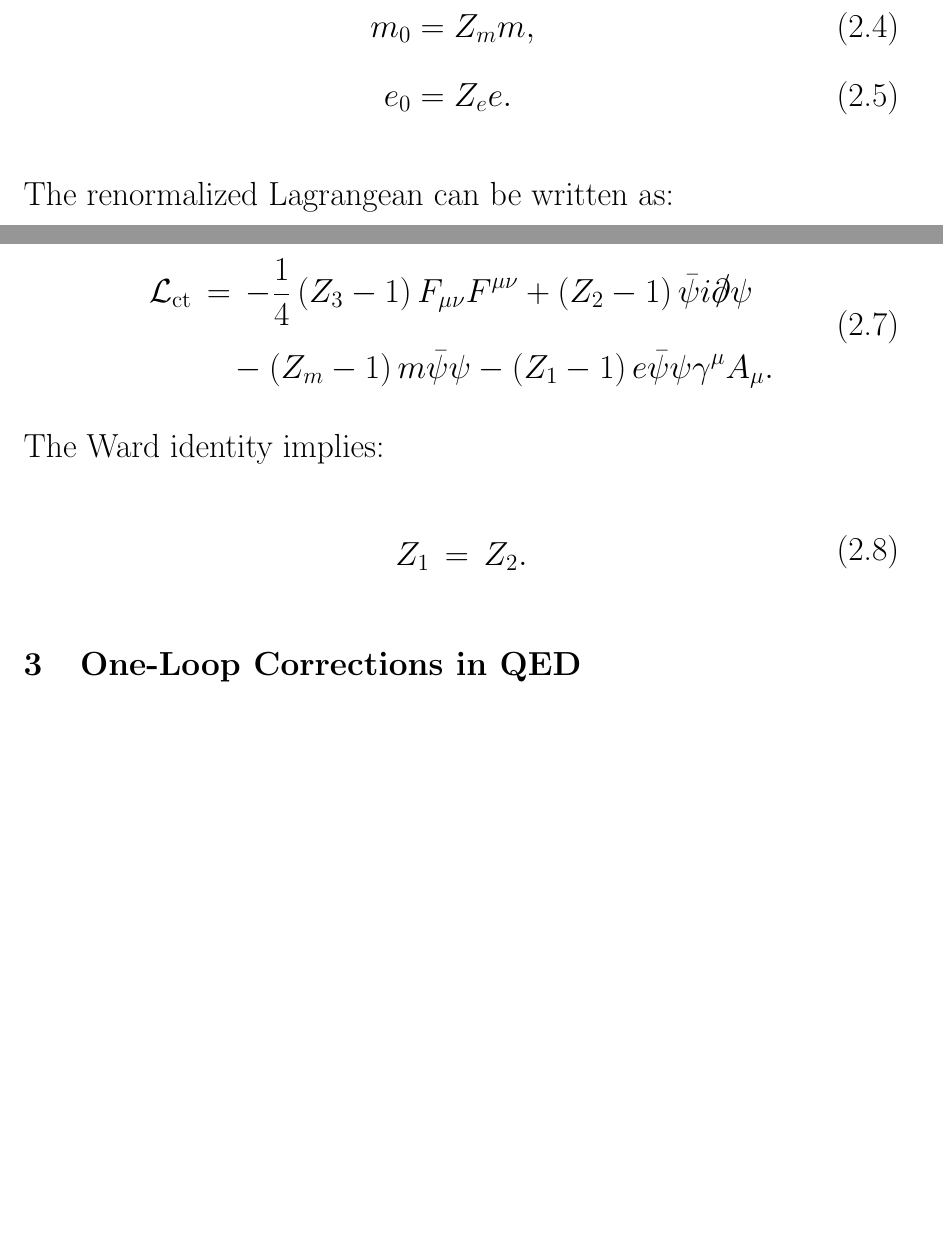
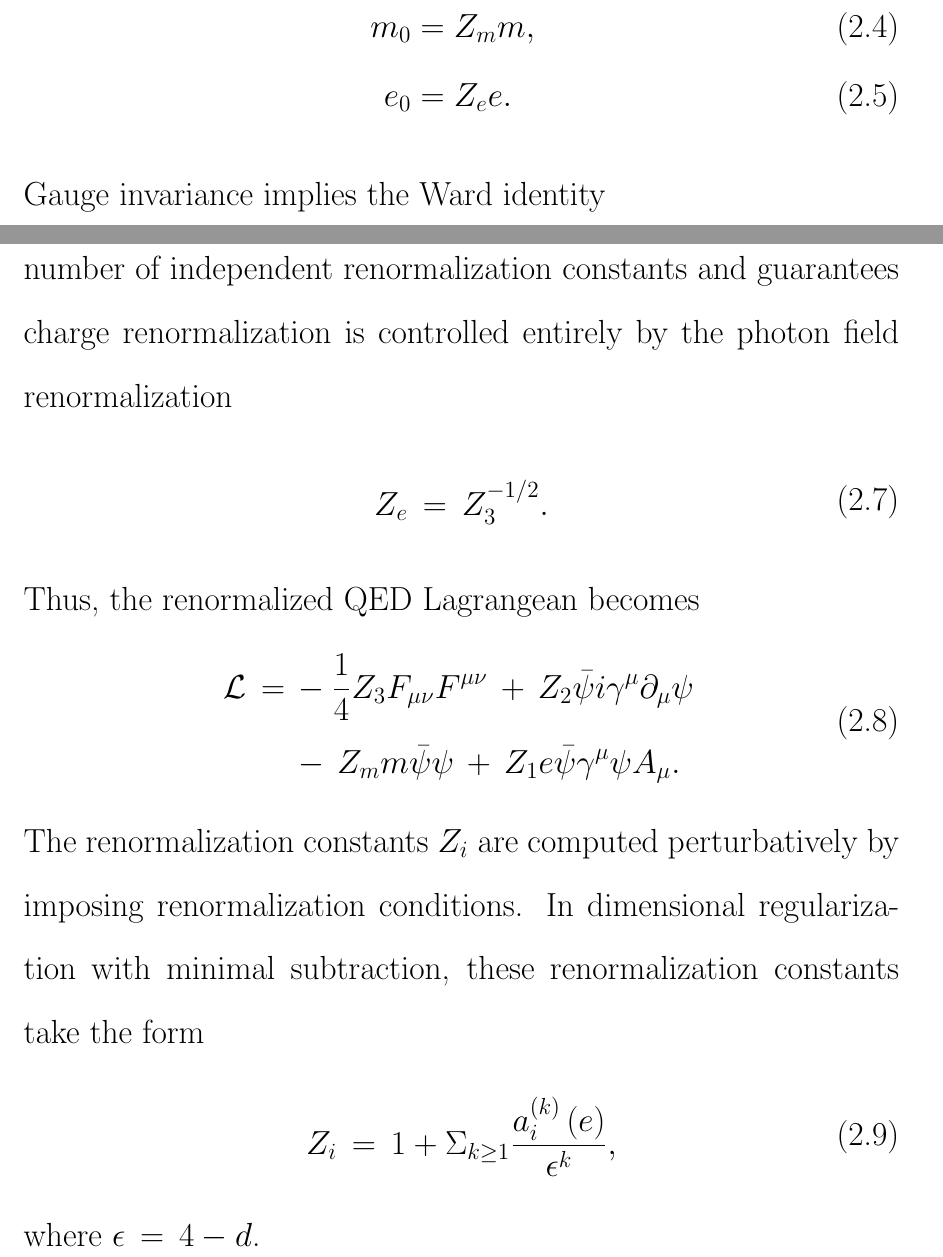
Before and after one commit to YilunLin76/Renormalization-Group-Equations-in-QED, a LaTeX document (main.tex): two parts of pages 4 and 5 of 8, joined at a grey line, cut so that both start at the same text, the shorter picture padded with empty space. Compiled offline with pdfLaTeX.

Commit message:
Updates from Overleaf

```diff
--- a/main.tex
+++ b/main.tex
@@ -67,25 +67,32 @@ where $\slashed{\partial}\,=\,\gamma^{\mu}\partial_{\mu}$.
     m_{0} &= Z_{m}m, \\
     e_{0} &= Z_{e}e.
 \end{align}
-The renormalized Lagrangean can be written as:
+Gauge invariance implies the Ward identity
 \begin{equation}
     \begin{split}
-        \mathcal{L}_{0}\,=\,\mathcal{L}_{\text{ren}}\,+\,\mathcal{L}_{\text{ct}},
+        Z_{1}\,=\,Z_{2},
     \end{split}
 \end{equation}
-where the counter-term Lagrangean is:
+where $Z_{1}$ is the vertex renormalization constant. This reduces the number of independent renormalization constants and guarantees charge renormalization is controlled entirely by the photon field renormalization
 \begin{equation}
     \begin{split}
-        \mathcal{L}_{\text{ct}}\,&=\,-\frac{1}{4}\left(Z_{3}-1\right)F_{\mu\nu}F^{\mu\nu}+\left(Z_{2}-1\right)\bar{\psi}i\slashed{\partial}\psi \\
-        &\quad-\left(Z_{m}-1\right)m\bar{\psi}\psi-\left(Z_{1}-1\right)e\bar{\psi}\psi\gamma^{\mu}A_{\mu}.
+        Z_{e}\,=\,Z_{3}^{-1/2}.
     \end{split}
 \end{equation}
-The Ward identity implies:
+Thus, the renormalized QED Lagrangean becomes
 \begin{equation}
     \begin{split}
-        Z_{1}\,=\,Z_{2}.
+        \mathcal{L}\,=\,&-\frac{1}{4}Z_{3}F_{\mu\nu}F^{\mu\nu}\,+\,Z_{2}\bar{\psi}i\gamma^{\mu}\partial_{\mu}\psi\, \\
+        &-\,Z_{m}m\bar{\psi}\psi\,+\,Z_{1}e\bar{\psi}\gamma^{\mu}\psi A_{\mu}.
     \end{split}
 \end{equation}
+The renormalization constants $Z_{i}$ are computed perturbatively by imposing renormalization conditions. In dimensional regularization with minimal subtraction, these renormalization constants take the form
+\begin{equation}
+    \begin{split}
+        Z_{i}\,=\,1+\Sigma_{k\geq1}\frac{a_{i}^{\left(k\right)}\left(e\right)}{\epsilon^{k}},
+    \end{split}
+\end{equation}
+where $\epsilon\,=\,4-d$.
 
 \section{One-Loop Corrections in QED}
 \subsection{Vacuum Polarization}
```
